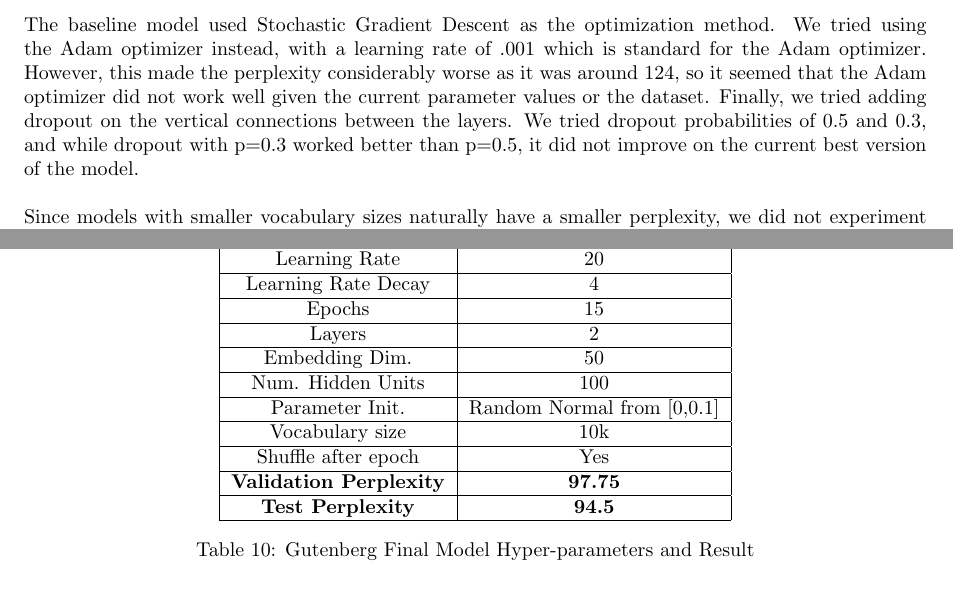
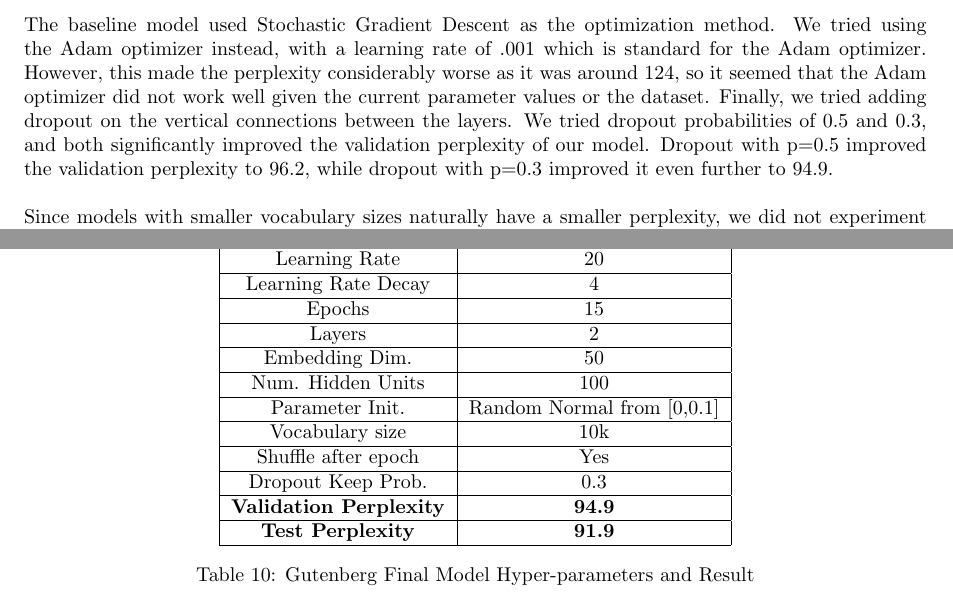
Before and after one commit to asn264/deep_learning_a2, a LaTeX document (writeup/a2.tex): two parts of pages 15 and 16 of 20, joined at a grey line, cut so that both start at the same text. Compiled offline with pdfLaTeX.

Commit message:
new ppx numbers for dropout model

```diff
--- a/writeup/a2.tex
+++ b/writeup/a2.tex
@@ -541,7 +541,7 @@ Next, we tried changing the learning rate and learning rate decay, with the hope
 Next we experimented with weight initialization in the model. The default behavior were weights sampled from a Uniform distribution in [0,0.1]. We tried using a Normal distribution instead of Uniform as this often increases performance empirically. We tried a Normal distribution with mean 0 and standard deviation 0.1 which improved the validation perplexity to 99.21. We also tried a Normal distribution with mean 0 and standard deviation of 0.01, however this did not work as well as a standard deviation of 0.1. Then, we tried increasing the depth of the model by increasing the number of layers from 1 to 2. This improved the validation perplexity to 98.81. Then, we tried shuffling the batches before each epoch which further improved the perplexity to 97.75.
 \newline
 \newline
-The baseline model used Stochastic Gradient Descent as the optimization method. We tried using the Adam optimizer instead, with a learning rate of .001 which is standard for the Adam optimizer. However, this made the perplexity considerably worse as it was around 124, so it seemed that the Adam optimizer did not work well given the current parameter values or the dataset. Finally, we tried adding dropout on the vertical connections between the layers. We tried dropout probabilities of 0.5 and 0.3, and while dropout with p=0.3 worked better than p=0.5, it did not improve on the current best version of the model.
+The baseline model used Stochastic Gradient Descent as the optimization method. We tried using the Adam optimizer instead, with a learning rate of .001 which is standard for the Adam optimizer. However, this made the perplexity considerably worse as it was around 124, so it seemed that the Adam optimizer did not work well given the current parameter values or the dataset. Finally, we tried adding dropout on the vertical connections between the layers. We tried dropout probabilities of 0.5 and 0.3, and both significantly improved the validation perplexity of our model. Dropout with p=0.5 improved the validation perplexity to 96.2, while dropout with p=0.3 improved it even further to 94.9.
 \newline
 \newline
 Since models with smaller vocabulary sizes naturally have a smaller perplexity, we did not experiment with the vocabulary size until the very end. We tried having vocabulary sizes of 5,000 and 15,000 with the current version of the best model, which until then had a vocabulary size of 10,000. Since perplexity could not be used to compare them, we generated samples from all three models and used them in a qualitative analysis.
@@ -588,8 +588,9 @@ Num. Hidden Units & 100\\ \hline
 Parameter Init. & Random Normal from [0,0.1]\\ \hline
 Vocabulary size & 10k\\ \hline
 Shuffle after epoch & Yes \\ \hline
-\textbf{Validation Perplexity} &\textbf{97.75} \\ \hline
-\textbf{Test Perplexity} &\textbf{94.5} \\ \hline
+Dropout Keep Prob. & 0.3 \\ \hline
+\textbf{Validation Perplexity} &\textbf{94.9} \\ \hline
+\textbf{Test Perplexity} &\textbf{91.9} \\ \hline
 \end{tabular}
 \caption{Gutenberg Final Model Hyper-parameters and Result}
 \label{table:1}
```
Also changed, not shown: writeup/a2.pdf, 1 other file.
